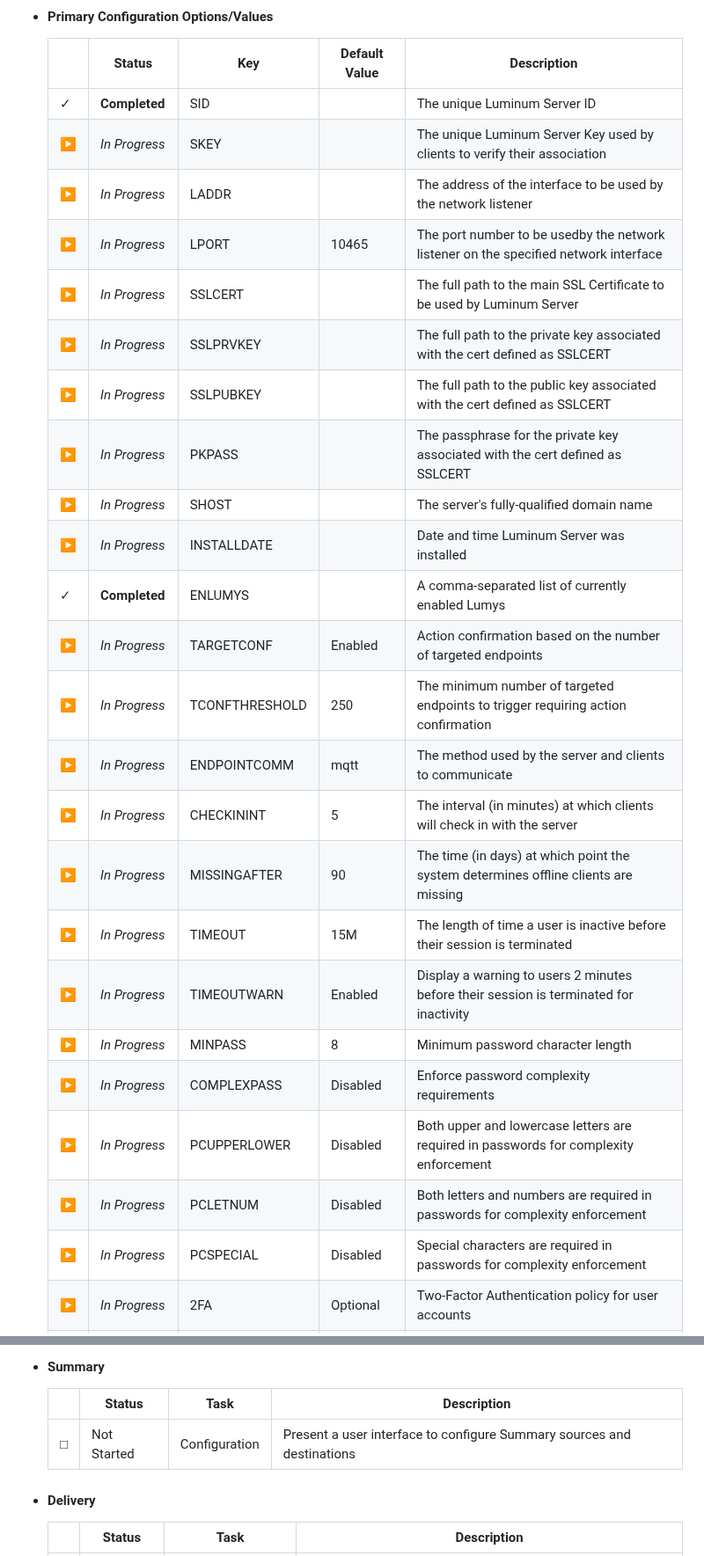
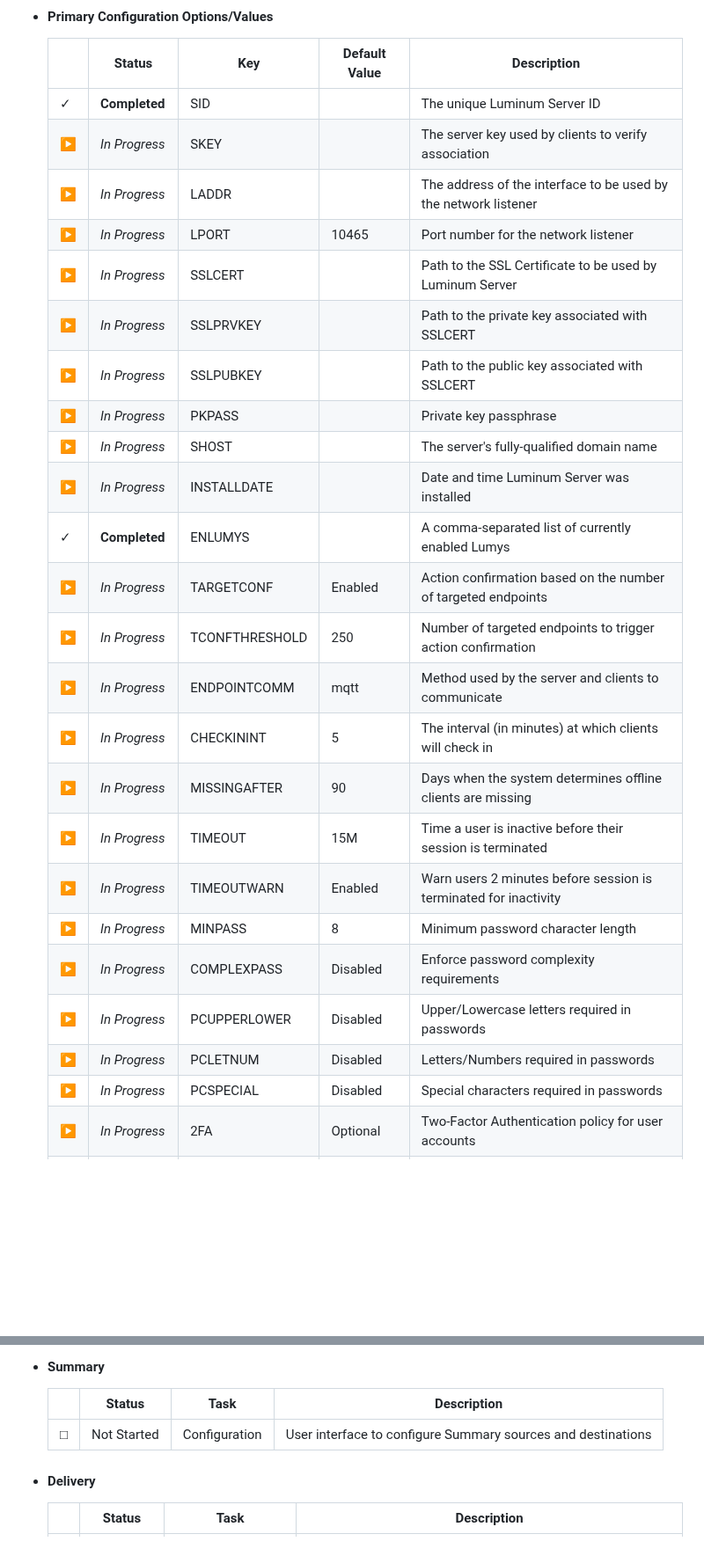
Before and after one commit to ccurzio/Luminum, a Markdown page: ToDo.md, 2 parts joined by grey strips. Shown at 88% size. Rendered like a GitHub page; blank space fills up the shorter version.

```diff
--- a/ToDo.md
+++ b/ToDo.md
@@ -105,28 +106,28 @@ In order to be accountable to the community - but more importantly to myself - I
 |        |Status         |Key            |Default Value    |Description                                                                             |
 |--------|---------------|---------------|-----------------|----------------------------------------------------------------------------------------|
 |&#10003;|**Completed**  |SID            |                 |The unique Luminum Server ID                                                            |
-|&#9654; |*In Progress*  |SKEY           |                 |The unique Luminum Server Key used by clients to verify their association               |
+|&#9654; |*In Progress*  |SKEY           |                 |The server key used by clients to verify association                                    |
 |&#9654; |*In Progress*  |LADDR          |                 |The address of the interface to be used by the network listener                         |
-|&#9654; |*In Progress*  |LPORT          |10465            |The port number to be usedby the network listener on the specified network interface    |
-|&#9654; |*In Progress*  |SSLCERT        |                 |The full path to the main SSL Certificate to be used by Luminum Server                  |
-|&#9654; |*In Progress*  |SSLPRVKEY      |                 |The full path to the private key associated with the cert defined as SSLCERT            |
-|&#9654; |*In Progress*  |SSLPUBKEY      |                 |The full path to the public key associated with the cert defined as SSLCERT             |
-|&#9654; |*In Progress*  |PKPASS         |                 |The passphrase for the private key associated with the cert defined as SSLCERT          |
+|&#9654; |*In Progress*  |LPORT          |10465            |Port number for the network listener                                                    |
+|&#9654; |*In Progress*  |SSLCERT        |                 |Path to the SSL Certificate to be used by Luminum Server                                |
+|&#9654; |*In Progress*  |SSLPRVKEY      |                 |Path to the private key associated with SSLCERT                                         |
+|&#9654; |*In Progress*  |SSLPUBKEY      |                 |Path to the public key associated with SSLCERT                                          |
+|&#9654; |*In Progress*  |PKPASS         |                 |Private key passphrase                                                                  |
 |&#9654; |*In Progress*  |SHOST          |                 |The server's fully-qualified domain name                                                |
 |&#9654; |*In Progress*  |INSTALLDATE    |                 |Date and time Luminum Server was installed                                              |
 |&#10003;|**Completed**  |ENLUMYS        |                 |A comma-separated list of currently enabled Lumys                                       |
 |&#9654; |*In Progress*  |TARGETCONF     |Enabled          |Action confirmation based on the number of targeted endpoints                           |
-|&#9654; |*In Progress*  |TCONFTHRESHOLD |250              |The minimum number of targeted endpoints to trigger requiring action confirmation       |
-|&#9654; |*In Progress*  |ENDPOINTCOMM   |mqtt             |The method used by the server and clients to communicate                                |
-|&#9654; |*In Progress*  |CHECKININT     |5                |The interval (in minutes) at which clients will check in with the server                |
-|&#9654; |*In Progress*  |MISSINGAFTER   |90               |The time (in days) at which point the system determines offline clients are missing     |
-|&#9654; |*In Progress*  |TIMEOUT        |15M              |The length of time a user is inactive before their session is terminated                |
-|&#9654; |*In Progress*  |TIMEOUTWARN    |Enabled          |Display a warning to users 2 minutes before their session is terminated for inactivity  |
+|&#9654; |*In Progress*  |TCONFTHRESHOLD |250              |Number of targeted endpoints to trigger action confirmation                             |
+|&#9654; |*In Progress*  |ENDPOINTCOMM   |mqtt             |Method used by the server and clients to communicate                                    |
+|&#9654; |*In Progress*  |CHECKININT     |5                |The interval (in minutes) at which clients will check in                                |
+|&#9654; |*In Progress*  |MISSINGAFTER   |90               |Days when the system determines offline clients are missing                             |
+|&#9654; |*In Progress*  |TIMEOUT        |15M              |Time a user is inactive before their session is terminated                              |
+|&#9654; |*In Progress*  |TIMEOUTWARN    |Enabled          |Warn users 2 minutes before session is terminated for inactivity                        |
 |&#9654; |*In Progress*  |MINPASS        |8                |Minimum password character length                                                       |
 |&#9654; |*In Progress*  |COMPLEXPASS    |Disabled         |Enforce password complexity requirements                                                |
-|&#9654; |*In Progress*  |PCUPPERLOWER   |Disabled         |Both upper and lowercase letters are required in passwords for complexity enforcement   |
-|&#9654; |*In Progress*  |PCLETNUM       |Disabled         |Both letters and numbers are required in passwords for complexity enforcement           |
-|&#9654; |*In Progress*  |PCSPECIAL      |Disabled         |Special characters are required in passwords for complexity enforcement                 |
+|&#9654; |*In Progress*  |PCUPPERLOWER   |Disabled         |Upper/Lowercase letters required in passwords                                           |
+|&#9654; |*In Progress*  |PCLETNUM       |Disabled         |Letters/Numbers required in passwords                                                   |
+|&#9654; |*In Progress*  |PCSPECIAL      |Disabled         |Special characters required in passwords                                                |
 |&#9654; |*In Progress*  |2FA            |Optional         |Two-Factor Authentication policy for user accounts                                      |
 |&#9633; |Not Started    |USERLOGLVL     |Disabled         |Account-specific log levels                                                             |
 |&#9633; |Not Started    |SENREVS        |5                |Maximum revision history for sensors                                                    |
@@ -466,7 +470,7 @@ In order to be accountable to the community - but more importantly to myself - I
 #### Summary
 |        |Status         |Task                        |Description                                                                             |
 |--------|---------------|----------------------------|----------------------------------------------------------------------------------------|
-|&#9633; |Not Started    |Configuration               |Present a user interface to configure Summary sources and destinations                  |
+|&#9633; |Not Started    |Configuration               |User interface to configure Summary sources and destinations                            |
 </li>
 
 <li>
```
Also changed, not shown: other parts of ToDo.md (+32 -28 lines).
